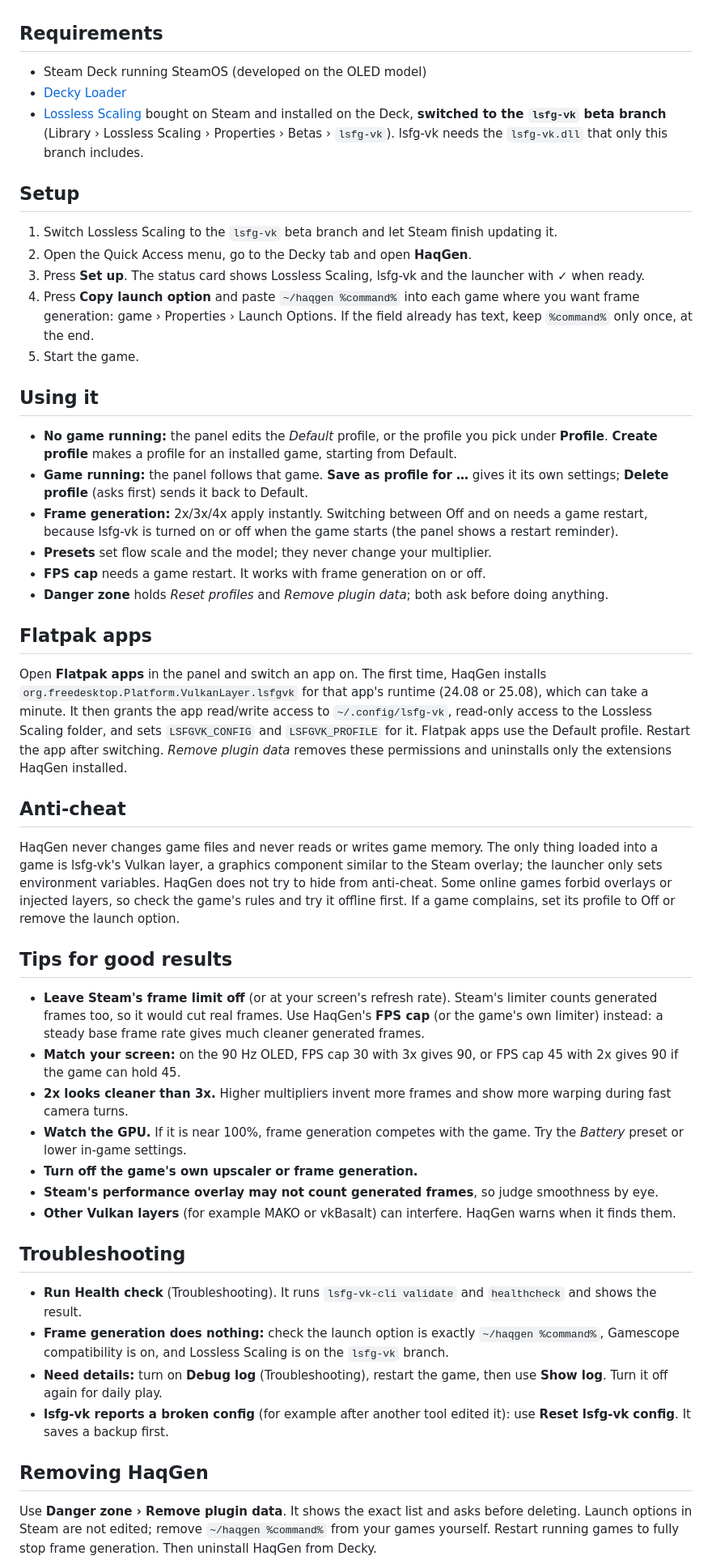
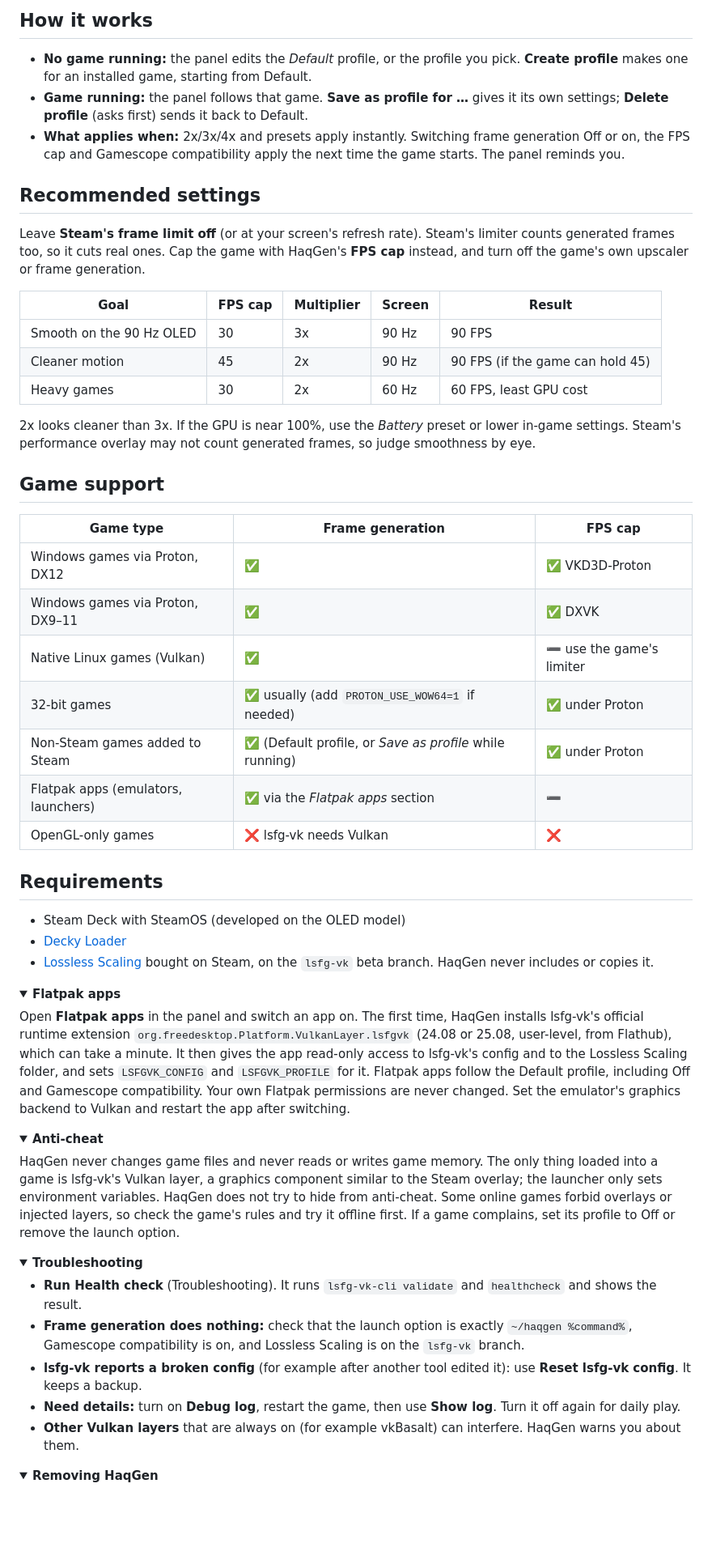
Before and after one commit to Enotherms/HaqGen, a Markdown page: README.md, the part around one of its changes. Shown at 81% size. Rendered like a GitHub page; folded sections open; blank space fills up the shorter version.

```diff
--- a/README.md
+++ b/README.md
@@ -27,53 +57,64 @@ Verified on a Steam Deck OLED: setup, frame generation at 2x/3x, Off after a gam
+## How it works
+
+- **No game running:** the panel edits the *Default* profile, or the profile you pick. **Create profile** makes one for an installed game, starting from Default.
+- **Game running:** the panel follows that game. **Save as profile for …** gives it its own settings; **Delete profile** (asks first) sends it back to Default.
+- **What applies when:** 2x/3x/4x and presets apply instantly. Switching frame generation Off or on, the FPS cap and Gamescope compatibility apply the next time the game starts. The panel reminds you.
+
+## Recommended settings
+
+Leave **Steam's frame limit off** (or at your screen's refresh rate). Steam's limiter counts generated frames too, so it cuts real ones. Cap the game with HaqGen's **FPS cap** instead, and turn off the game's own upscaler or frame generation.
+
+| Goal | FPS cap | Multiplier | Screen | Result |
+|---|---|---|---|---|
+| Smooth on the 90 Hz OLED | 30 | 3x | 90 Hz | 90 FPS |
+| Cleaner motion | 45 | 2x | 90 Hz | 90 FPS (if the game can hold 45) |
+| Heavy games | 30 | 2x | 60 Hz | 60 FPS, least GPU cost |
+
+2x looks cleaner than 3x. If the GPU is near 100%, use the *Battery* preset or lower in-game settings. Steam's performance overlay may not count generated frames, so judge smoothness by eye.
+
+## Game support
+
+| Game type | Frame generation | FPS cap |
+|---|---|---|
+| Windows games via Proton, DX12 | ✅ | ✅ VKD3D-Proton |
+| Windows games via Proton, DX9–11 | ✅ | ✅ DXVK |
+| Native Linux games (Vulkan) | ✅ | ➖ use the game's limiter |
+| 32-bit games | ✅ usually (add `PROTON_USE_WOW64=1` if needed) | ✅ under Proton |
+| Non-Steam games added to Steam | ✅ (Default profile, or *Save as profile* while running) | ✅ under Proton |
+| Flatpak apps (emulators, launchers) | ✅ via the *Flatpak apps* section | ➖ |
+| OpenGL-only games | ❌ lsfg-vk needs Vulkan | ❌ |
 
 ## Requirements
 
-- Steam Deck running SteamOS (developed on the OLED model)
+- Steam Deck with SteamOS (developed on the OLED model)
 - [Decky Loader](https://decky.xyz)
-- [Lossless Scaling](https://store.steampowered.com/app/993090/Lossless_Scaling/) bought on Steam and installed on the Deck, **switched to the `lsfg-vk` beta branch** (Library › Lossless Scaling › Properties › Betas › `lsfg-vk`). lsfg-vk needs the `lsfg-vk.dll` that only this branch includes.
+- [Lossless Scaling](https://store.steampowered.com/app/993090/Lossless_Scaling/) bought on Steam, on the `lsfg-vk` beta branch. HaqGen never includes or copies it.
 
-## Setup
+<details>
+<summary><b>Flatpak apps</b></summary>
 
-1. Switch Lossless Scaling to the `lsfg-vk` beta branch and let Steam finish updating it.
-2. Open the Quick Access menu, go to the Decky tab and open **HaqGen**.
-3. Press **Set up**. The status card shows Lossless Scaling, lsfg-vk and the launcher with ✓ when ready.
-4. Press **Copy launch option** and paste `~/haqgen %command%` into each game where you want frame generation: game › Properties › Launch Options. If the field already has text, keep `%command%` only once, at the end.
-5. Start the game.
+Open **Flatpak apps** in the panel and switch an app on. The first time, HaqGen installs lsfg-vk's official runtime extension `org.freedesktop.Platform.VulkanLayer.lsfgvk` (24.08 or 25.08, user-level, from Flathub), which can take a minute. It then gives the app read-only access to lsfg-vk's config and to the Lossless Scaling folder, and sets `LSFGVK_CONFIG` and `LSFGVK_PROFILE` for it. Flatpak apps follow the Default profile, including Off and Gamescope compatibility. Your own Flatpak permissions are never changed. Set the emulator's graphics backend to Vulkan and restart the app after switching.
 
-## Using it
+</details>
 
-- **No game running:** the panel edits the *Default* profile, or the profile you pick under **Profile**. **Create profile** makes a profile for an installed game, starting from Default.
-- **Game running:** the panel follows that game. **Save as profile for …** gives it its own settings; **Delete profile** (asks first) sends it back to Default.
-- **Frame generation:** 2x/3x/4x apply instantly. Switching between Off and on needs a game restart, because lsfg-vk is turned on or off when the game starts (the panel shows a restart reminder).
-- **Presets** set flow scale and the model; they never change your multiplier.
-- **FPS cap** needs a game restart. It works with frame generation on or off.
-- **Danger zone** holds *Reset profiles* and *Remove plugin data*; both ask before doing anything.
-
-## Flatpak apps
-
-Open **Flatpak apps** in the panel and switch an app on. The first time, HaqGen installs `org.freedesktop.Platform.VulkanLayer.lsfgvk` for that app's runtime (24.08 or 25.08), which can take a minute. It then grants the app read/write access to `~/.config/lsfg-vk`, read-only access to the Lossless Scaling folder, and sets `LSFGVK_CONFIG` and `LSFGVK_PROFILE` for it. Flatpak apps use the Default profile. Restart the app after switching. *Remove plugin data* removes these permissions and uninstalls only the extensions HaqGen installed.
-
-## Anti-cheat
+<details>
+<summary><b>Anti-cheat</b></summary>
 
 HaqGen never changes game files and never reads or writes game memory. The only thing loaded into a game is lsfg-vk's Vulkan layer, a graphics component similar to the Steam overlay; the launcher only sets environment variables. HaqGen does not try to hide from anti-cheat. Some online games forbid overlays or injected layers, so check the game's rules and try it offline first. If a game complains, set its profile to Off or remove the launch option.
 
-## Tips for good results
+</details>
 
-- **Leave Steam's frame limit off** (or at your screen's refresh rate). Steam's limiter counts generated frames too, so it would cut real frames. Use HaqGen's **FPS cap** (or the game's own limiter) instead: a steady base frame rate gives much cleaner generated frames.
-- **Match your screen:** on the 90 Hz OLED, FPS cap 30 with 3x gives 90, or FPS cap 45 with 2x gives 90 if the game can hold 45.
-- **2x looks cleaner than 3x.** Higher multipliers invent more frames and show more warping during fast camera turns.
-- **Watch the GPU.** If it is near 100%, frame generation competes with the game. Try the *Battery* preset or lower in-game settings.
-- **Turn off the game's own upscaler or frame generation.**
-- **Steam's performance overlay may not count generated frames**, so judge smoothness by eye.
-- **Other Vulkan layers** (for example MAKO or vkBasalt) can interfere. HaqGen warns when it finds them.
-
-## Troubleshooting
+<details>
+<summary><b>Troubleshooting</b></summary>
 
 - **Run Health check** (Troubleshooting). It runs `lsfg-vk-cli validate` and `healthcheck` and shows the result.
-- **Frame generation does nothing:** check the launch option is exactly `~/haqgen %command%`, Gamescope compatibility is on, and Lossless Scaling is on the `lsfg-vk` branch.
-- **Need details:** turn on **Debug log** (Troubleshooting), restart the game, then use **Show log**. Turn it off again for daily play.
-- **lsfg-vk reports a broken config** (for example after another tool edited it): use **Reset lsfg-vk config**. It saves a backup first.
+- **Frame generation does nothing:** check that the launch option is exactly `~/haqgen %command%`, Gamescope compatibility is on, and Lossless Scaling is on the `lsfg-vk` branch.
+- **lsfg-vk reports a broken config** (for example after another tool edited it): use **Reset lsfg-vk config**. It keeps a backup.
+- **Need details:** turn on **Debug log**, restart the game, then use **Show log**. Turn it off again for daily play.
+- **Other Vulkan layers** that are always on (for example vkBasalt) can interfere. HaqGen warns you about them.
 
-## Removing HaqGen
+</details>
 
-Use **Danger zone › Remove plugin data**. It shows the exact list and asks before deleting. Launch options in Steam are not edited; remove `~/haqgen %command%` from your games yourself. Restart running games to fully stop frame generation. Then uninstall HaqGen from Decky.
+<details>
+<summary><b>Removing HaqGen</b></summary>
 
```
Also changed, not shown: other parts of README.md (+65 -26 lines), assets/screenshot-advanced.png (added), assets/screenshot-main.png (added).
